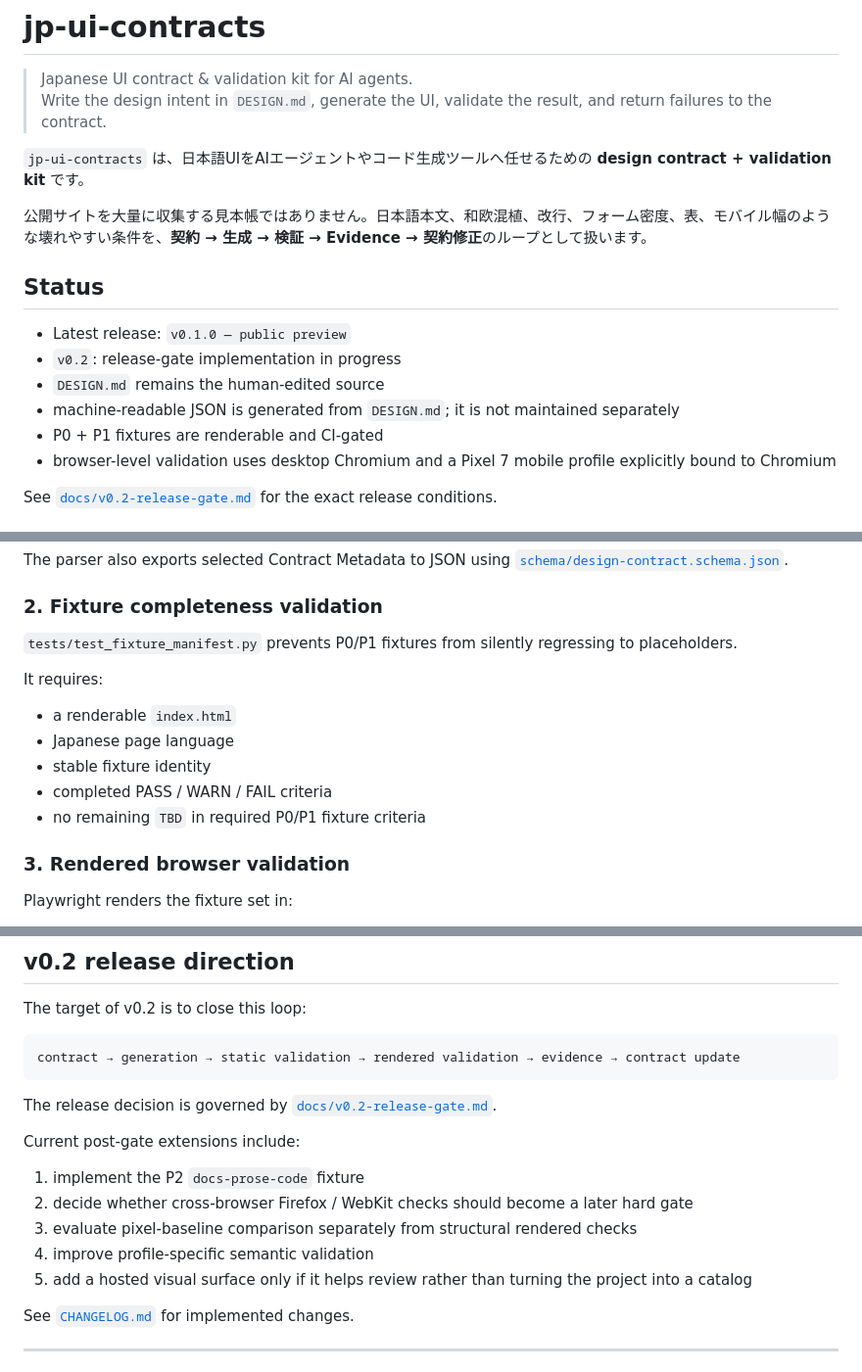
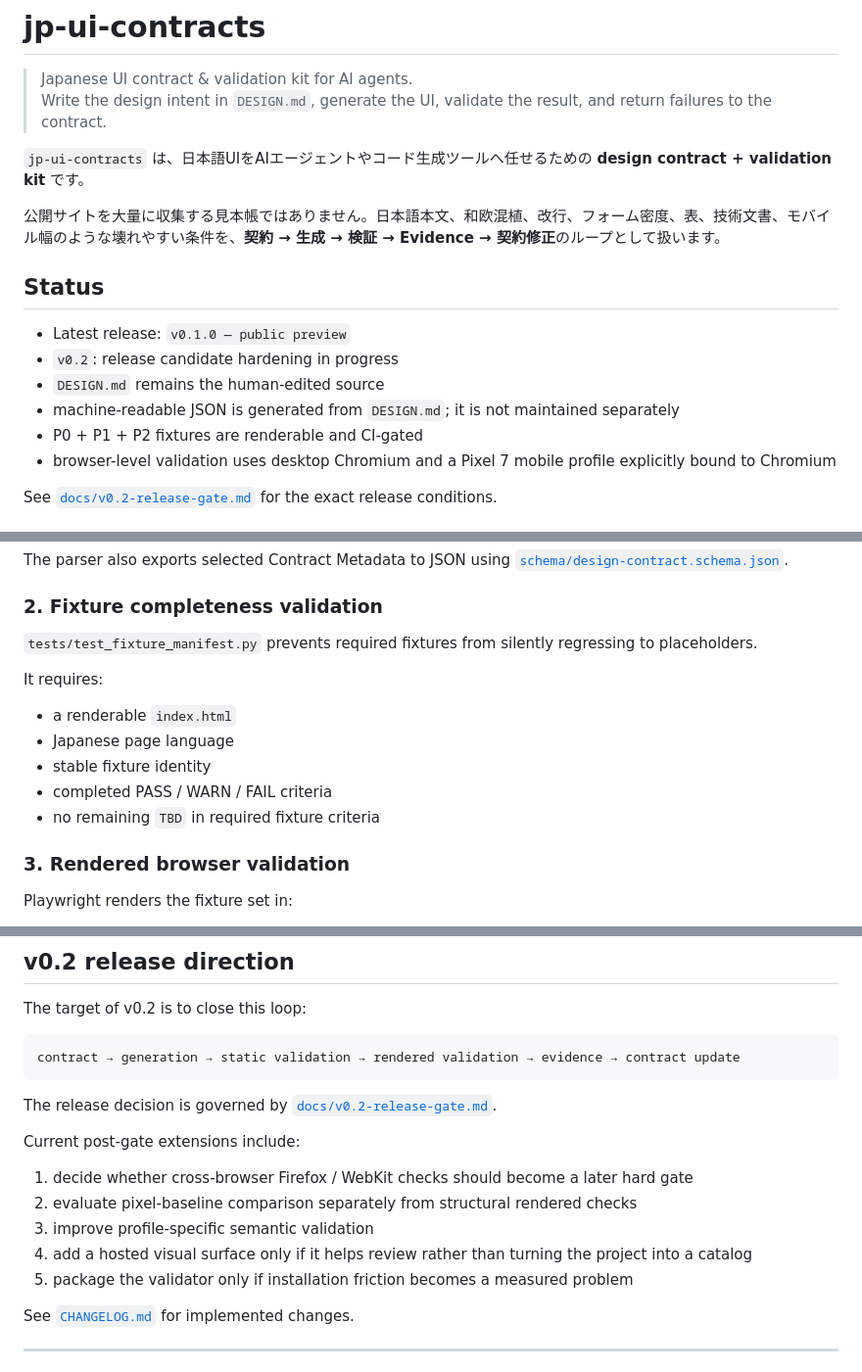
Before and after one commit to hirokaji/jp-ui-contracts, a Markdown page: README.md, 3 parts joined by grey strips. Shown at 98% size. Drawn GitHub-style.

Commit message:
docs: promote docs prose-code into rendered fixture set

```diff
--- a/README.md
+++ b/README.md
@@ -5,15 +5,15 @@
 
 `jp-ui-contracts` は、日本語UIをAIエージェントやコード生成ツールへ任せるための **design contract + validation kit** です。
 
-公開サイトを大量に収集する見本帳ではありません。日本語本文、和欧混植、改行、フォーム密度、表、モバイル幅のような壊れやすい条件を、**契約 → 生成 → 検証 → Evidence → 契約修正**のループとして扱います。
+公開サイトを大量に収集する見本帳ではありません。日本語本文、和欧混植、改行、フォーム密度、表、技術文書、モバイル幅のような壊れやすい条件を、**契約 → 生成 → 検証 → Evidence → 契約修正**のループとして扱います。
 
 ## Status
 
 - Latest release: `v0.1.0 — public preview`
-- `v0.2`: release-gate implementation in progress
+- `v0.2`: release candidate hardening in progress
 - `DESIGN.md` remains the human-edited source
 - machine-readable JSON is generated from `DESIGN.md`; it is not maintained separately
-- P0 + P1 fixtures are renderable and CI-gated
+- P0 + P1 + P2 fixtures are renderable and CI-gated
 - browser-level validation uses desktop Chromium and a Pixel 7 mobile profile explicitly bound to Chromium
 
 See [`docs/v0.2-release-gate.md`](docs/v0.2-release-gate.md) for the exact release conditions.
@@ -202,7 +203,7 @@ The parser also exports selected Contract Metadata to JSON using [`schema/design
 
 ### 2. Fixture completeness validation
 
-`tests/test_fixture_manifest.py` prevents P0/P1 fixtures from silently regressing to placeholders.
+`tests/test_fixture_manifest.py` prevents required fixtures from silently regressing to placeholders.
 
 It requires:
 
@@ -210,7 +211,7 @@ It requires:
 - Japanese page language
 - stable fixture identity
 - completed PASS / WARN / FAIL criteria
-- no remaining `TBD` in required P0/P1 fixture criteria
+- no remaining `TBD` in required fixture criteria
 
 ### 3. Rendered browser validation
 
@@ -332,11 +334,11 @@ The release decision is governed by [`docs/v0.2-release-gate.md`](docs/v0.2-rele
 
 Current post-gate extensions include:
 
-1. implement the P2 `docs-prose-code` fixture
-2. decide whether cross-browser Firefox / WebKit checks should become a later hard gate
-3. evaluate pixel-baseline comparison separately from structural rendered checks
-4. improve profile-specific semantic validation
-5. add a hosted visual surface only if it helps review rather than turning the project into a catalog
+1. decide whether cross-browser Firefox / WebKit checks should become a later hard gate
+2. evaluate pixel-baseline comparison separately from structural rendered checks
+3. improve profile-specific semantic validation
+4. add a hosted visual surface only if it helps review rather than turning the project into a catalog
+5. package the validator only if installation friction becomes a measured problem
 
 See [`CHANGELOG.md`](CHANGELOG.md) for implemented changes.
 
```
Also changed, not shown: other parts of README.md (+4 -2 lines).
